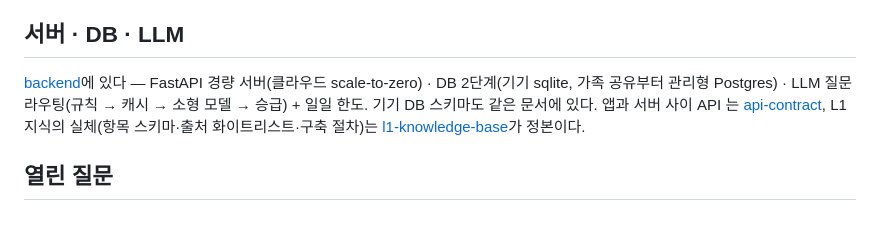
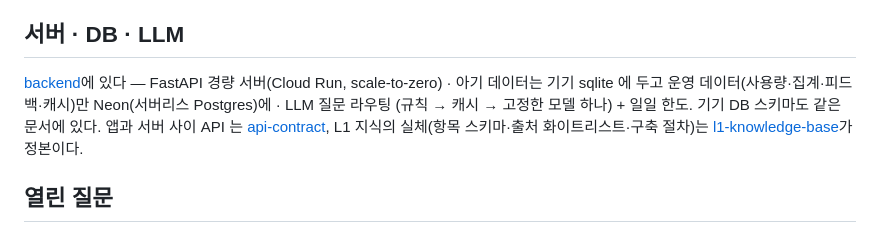
Before and after one commit to jungsu0717/malkong, a Markdown page: docs/architecture/main-design.md, the part around the change. Rendered like a GitHub page.

```diff
--- a/docs/architecture/main-design.md
+++ b/docs/architecture/main-design.md
@@ -60,8 +60,9 @@
 
 ## 서버 · DB · LLM
 
-[backend](backend.md)에 있다 — FastAPI 경량 서버(클라우드 scale-to-zero) · DB 2단계(기기 sqlite,
-가족 공유부터 관리형 Postgres) · LLM 질문 라우팅(규칙 → 캐시 → 소형 모델 → 승급) + 일일 한도.
+[backend](backend.md)에 있다 — FastAPI 경량 서버(Cloud Run, scale-to-zero) · 아기 데이터는 기기
+sqlite 에 두고 운영 데이터(사용량·집계·피드백·캐시)만 Neon(서버리스 Postgres)에 · LLM 질문 라우팅
+(규칙 → 캐시 → 고정한 모델 하나) + 일일 한도.
 기기 DB 스키마도 같은 문서에 있다. 앱과 서버 사이 API 는 [api-contract](api-contract.md),
 L1 지식의 실체(항목 스키마·출처 화이트리스트·구축 절차)는 [l1-knowledge-base](l1-knowledge-base.md)가 정본이다.
 
```
Also changed, not shown: docs/architecture/backend.md (+46 -4 lines).
